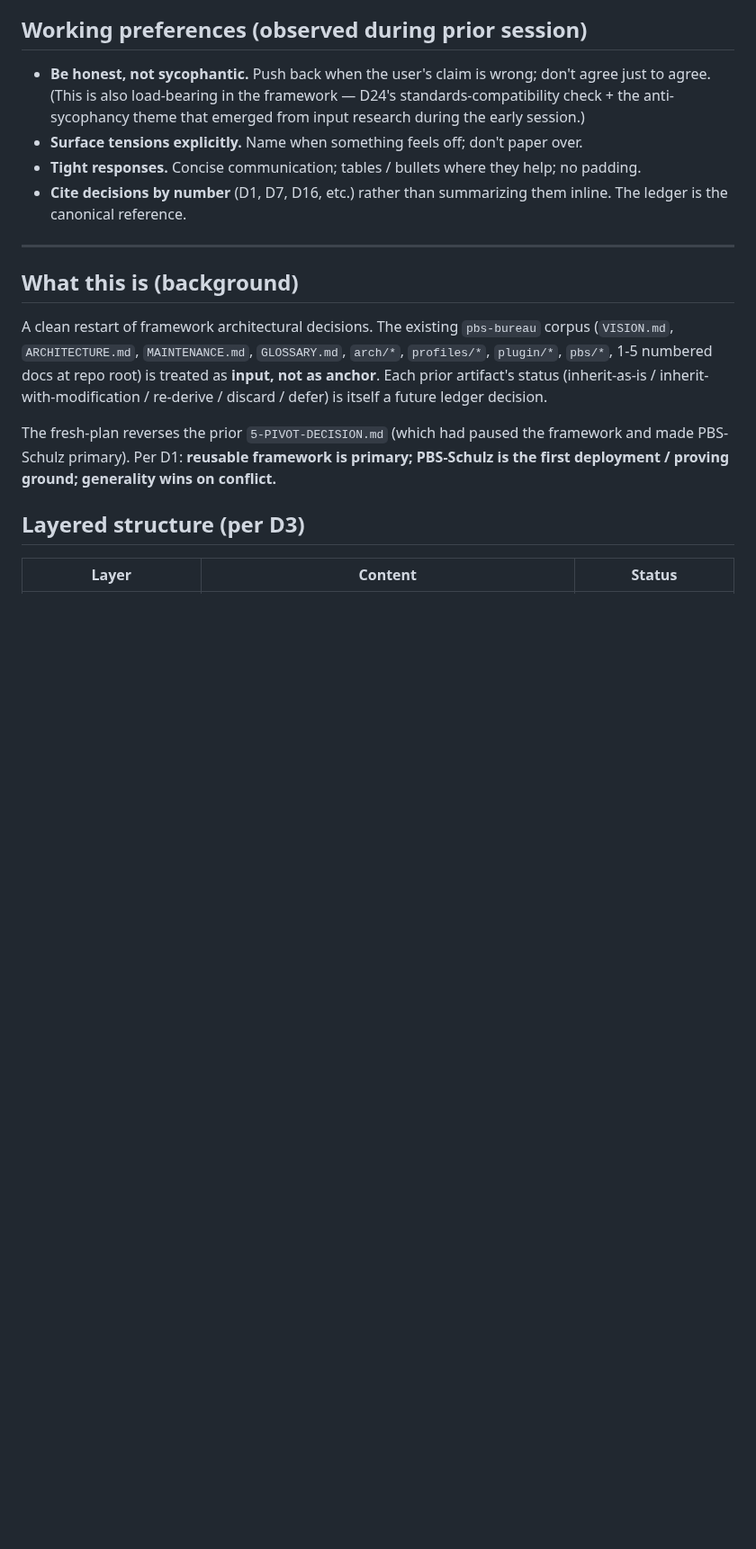
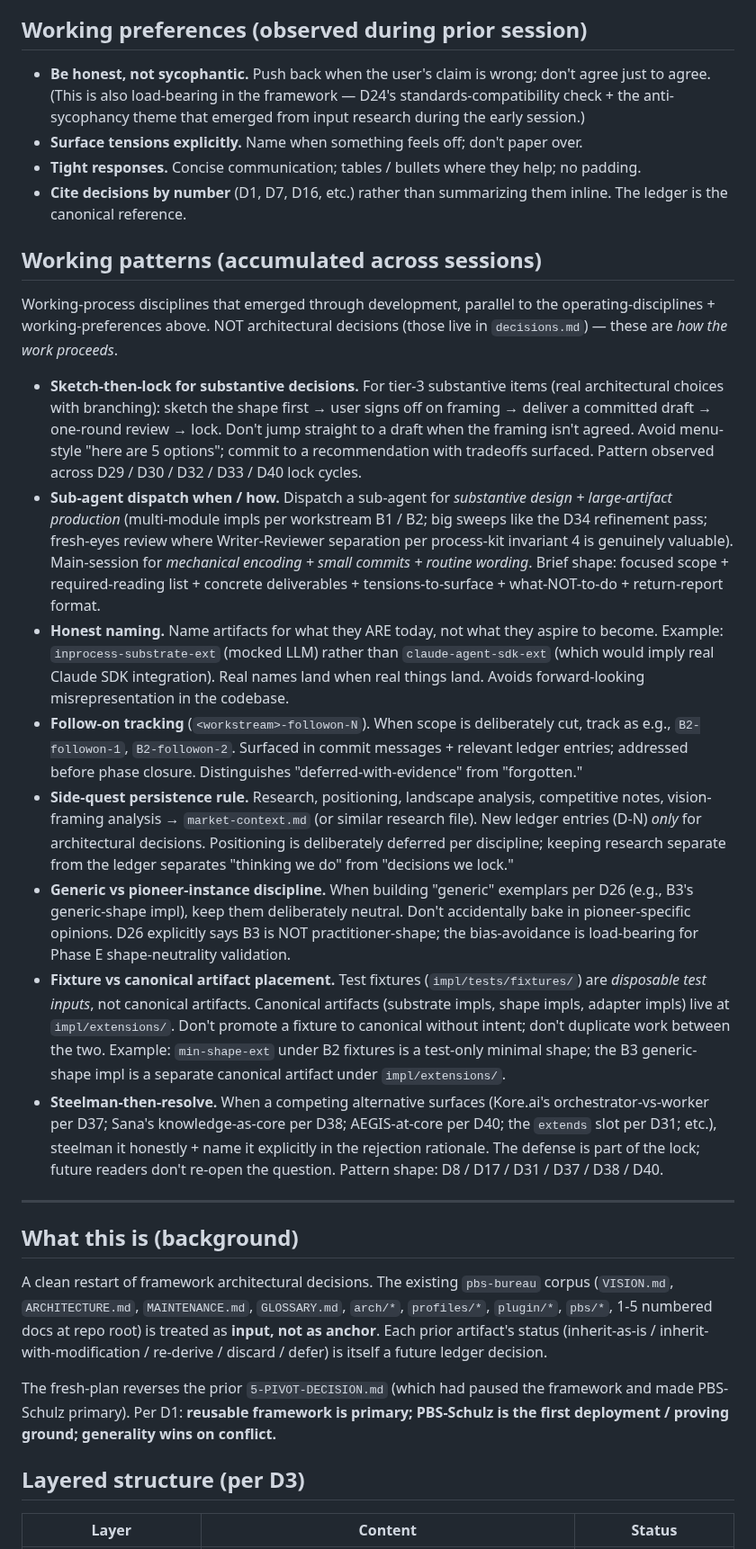
Before and after one commit to Gunther-Schulz/ai-bureau, a Markdown page: fresh-plan/README.md, the part around the change. Shown at 90% size. GitHub-like rendering; blank space fills up the shorter version.

Commit message:
fresh-plan: README — add 'Working patterns (accumulated across sessions)' section
Codifies eight working-process disciplines that emerged through the
hosted-session development of Phase A + Phase B B1+B2, alongside the
side-quest batches. Not architectural decisions (those live in
decisions.md); how-the-work-proceeds disciplines parallel to the
existing Operating-disciplines + Working-preferences sections.

The eight patterns:
1. Sketch-then-lock for substantive decisions (tier 3) — sketch shape,
   sign off framing, deliver committed draft, one-round review, lock.
2. Sub-agent dispatch when/how — for substantive design + large
   artifacts; main session for mechanical encoding; brief shape
   documented.
3. Honest naming — name artifacts for what they ARE today, not for
   what they aspire to become (inprocess-substrate-ext, not
   claude-agent-sdk-ext, while mocked).
4. Follow-on tracking (Bx-followon-N) — deferred-with-evidence
   distinct from forgotten; surfaced in commit + ledger; addressed
   before phase closure.
5. Side-quest persistence rule — research / positioning / vision
   framing in market-context.md; ledger entries only for
   architectural decisions.
6. Generic vs pioneer-instance discipline — B3 etc. exemplars stay
   neutral; bias-avoidance is load-bearing for Phase E
   shape-neutrality validation.
7. Fixture vs canonical artifact placement — tests/fixtures/ are
   disposable; impl/extensions/ are canonical; example given
   (min-shape-ext vs B3 generic-shape).
8. Steelman-then-resolve — competing alternatives steelmanned +
   named in rejection rationale (pattern shape: D8/D17/D31/D37/D38/D40).

Persisted in README so future sessions auto-load it at session start
(per the session-start procedure step 1). Available for the local
session pickup along with the prior vision-framing commit (444d804).

```diff
--- a/fresh-plan/README.md
+++ b/fresh-plan/README.md
@@ -28,6 +28,19 @@ Throughout the session, follow the **procedural conventions** + **working prefer
 - **Surface tensions explicitly.** Name when something feels off; don't paper over.
 - **Tight responses.** Concise communication; tables / bullets where they help; no padding.
 - **Cite decisions by number** (D1, D7, D16, etc.) rather than summarizing them inline. The ledger is the canonical reference.
+
+## Working patterns (accumulated across sessions)
+
+Working-process disciplines that emerged through development, parallel to the operating-disciplines + working-preferences above. NOT architectural decisions (those live in `decisions.md`) — these are *how the work proceeds*.
+
+- **Sketch-then-lock for substantive decisions.** For tier-3 substantive items (real architectural choices with branching): sketch the shape first → user signs off on framing → deliver a committed draft → one-round review → lock. Don't jump straight to a draft when the framing isn't agreed. Avoid menu-style "here are 5 options"; commit to a recommendation with tradeoffs surfaced. Pattern observed across D29 / D30 / D32 / D33 / D40 lock cycles.
+- **Sub-agent dispatch when / how.** Dispatch a sub-agent for *substantive design + large-artifact production* (multi-module impls per workstream B1 / B2; big sweeps like the D34 refinement pass; fresh-eyes review where Writer-Reviewer separation per process-kit invariant 4 is genuinely valuable). Main-session for *mechanical encoding + small commits + routine wording*. Brief shape: focused scope + required-reading list + concrete deliverables + tensions-to-surface + what-NOT-to-do + return-report format.
+- **Honest naming.** Name artifacts for what they ARE today, not what they aspire to become. Example: `inprocess-substrate-ext` (mocked LLM) rather than `claude-agent-sdk-ext` (which would imply real Claude SDK integration). Real names land when real things land. Avoids forward-looking misrepresentation in the codebase.
+- **Follow-on tracking** (`<workstream>-followon-N`). When scope is deliberately cut, track as e.g., `B2-followon-1`, `B2-followon-2`. Surfaced in commit messages + relevant ledger entries; addressed before phase closure. Distinguishes "deferred-with-evidence" from "forgotten."
+- **Side-quest persistence rule.** Research, positioning, landscape analysis, competitive notes, vision-framing analysis → `market-context.md` (or similar research file). New ledger entries (D-N) *only* for architectural decisions. Positioning is deliberately deferred per discipline; keeping research separate from the ledger separates "thinking we do" from "decisions we lock."
+- **Generic vs pioneer-instance discipline.** When building "generic" exemplars per D26 (e.g., B3's generic-shape impl), keep them deliberately neutral. Don't accidentally bake in pioneer-specific opinions. D26 explicitly says B3 is NOT practitioner-shape; the bias-avoidance is load-bearing for Phase E shape-neutrality validation.
+- **Fixture vs canonical artifact placement.** Test fixtures (`impl/tests/fixtures/`) are *disposable test inputs*, not canonical artifacts. Canonical artifacts (substrate impls, shape impls, adapter impls) live at `impl/extensions/`. Don't promote a fixture to canonical without intent; don't duplicate work between the two. Example: `min-shape-ext` under B2 fixtures is a test-only minimal shape; the B3 generic-shape impl is a separate canonical artifact under `impl/extensions/`.
+- **Steelman-then-resolve.** When a competing alternative surfaces (Kore.ai's orchestrator-vs-worker per D37; Sana's knowledge-as-core per D38; AEGIS-at-core per D40; the `extends` slot per D31; etc.), steelman it honestly + name it explicitly in the rejection rationale. The defense is part of the lock; future readers don't re-open the question. Pattern shape: D8 / D17 / D31 / D37 / D38 / D40.
 
 ---
 
```
